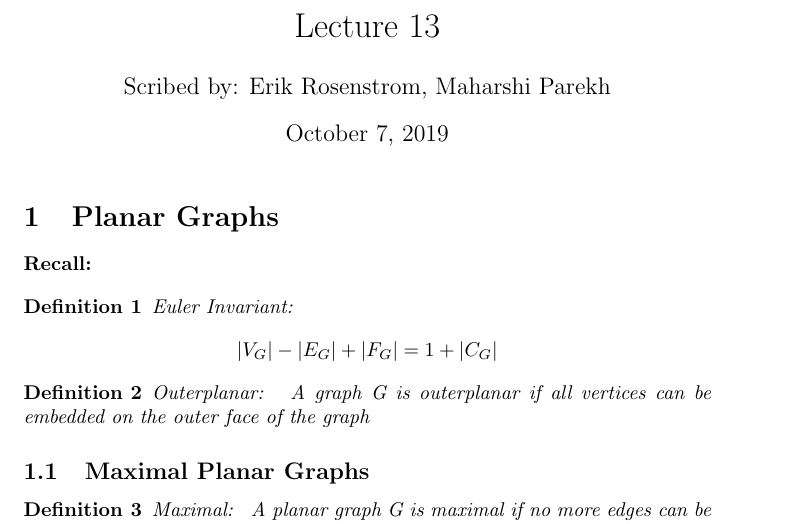
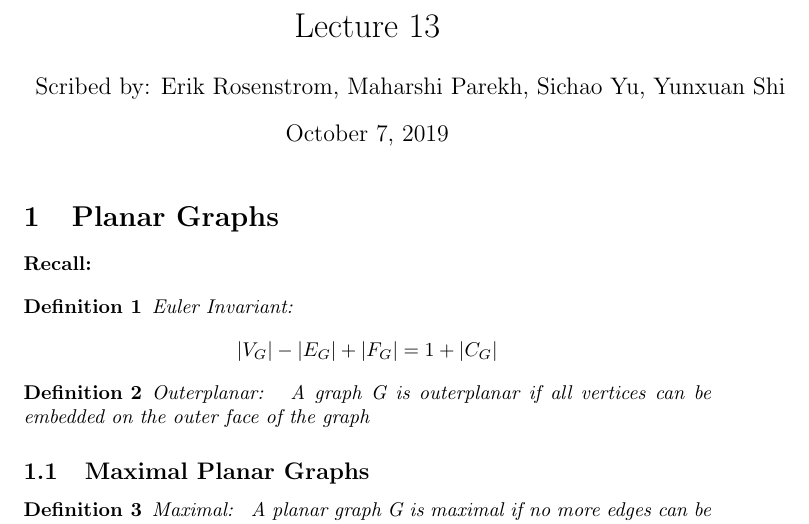
Before and after one commit to donsheehy/graph_theory_scribe_notes, a LaTeX document (week08/lec13.tex): part of page 1 of 3, cut so that both start at the same text. The pictures show the PDF file week08/lec13.pdf that the author committed with the source.

Commit message:
Author changes

```diff
--- a/week08/lec13.tex
+++ b/week08/lec13.tex
@@ -4,7 +4,7 @@
 \usepackage{amsmath}
 
 \title{Lecture 13}
-\author{Scribed by: Erik Rosenstrom, Maharshi Parekh }
+\author{Scribed by: Erik Rosenstrom, Maharshi Parekh, Sichao Yu, Yunxuan Shi }
 \date{October 7, 2019}
 
 
```
Also changed, not shown: week08/lec13.pdf.
